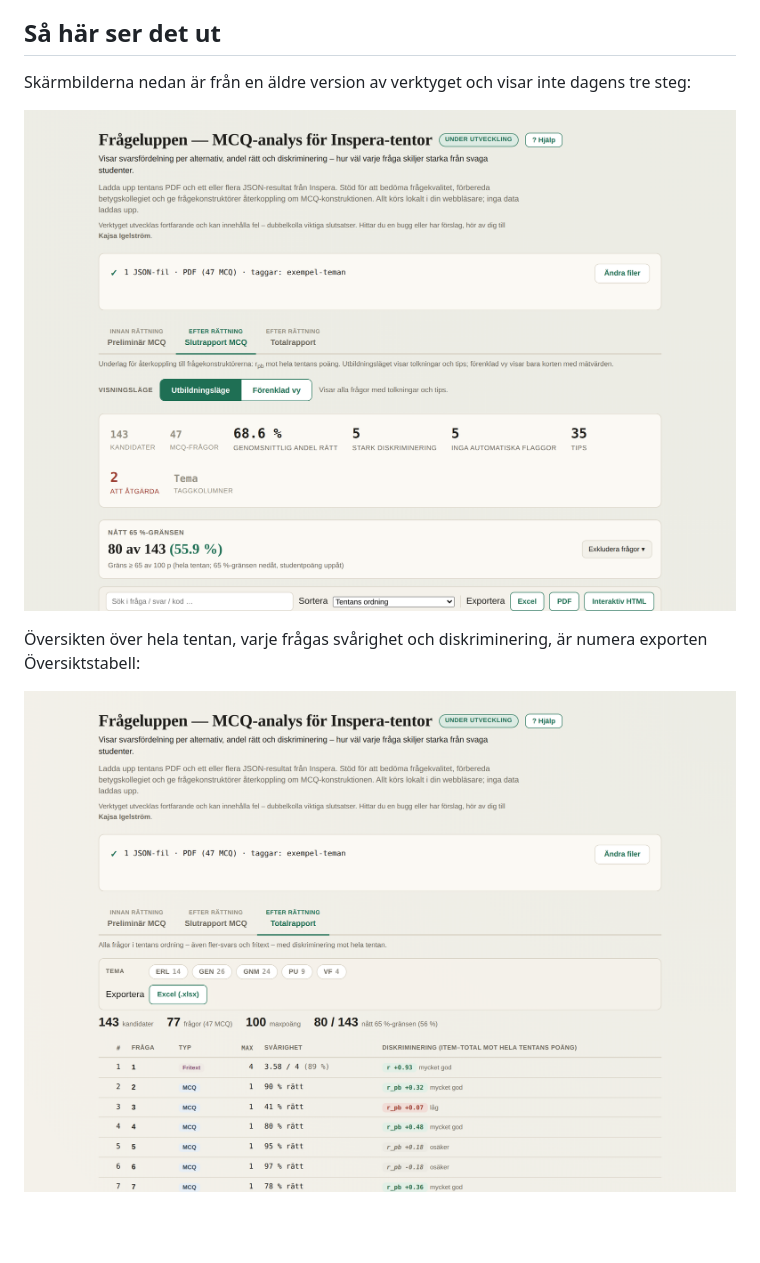
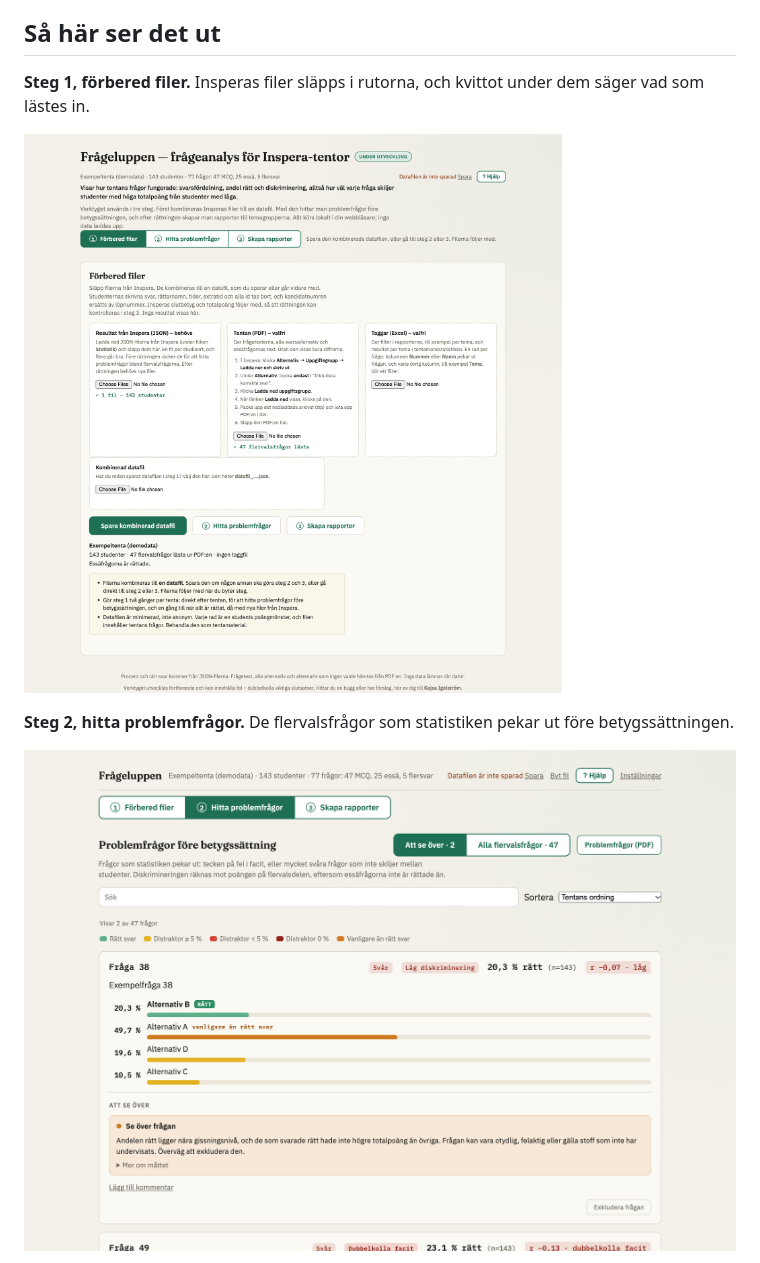
Before and after one commit to kajsaigelstrom/Frageluppen, a Markdown page: README.md, the part around one of its changes. Rendered like a GitHub page; pictures changed too: docs/shot-cards.png, docs/shot-steg1.png (added), docs/shot-steg2.png (added); blank space fills up the shorter version.

Commit message:
Nya skärmbilder i README, och översiktstabellen ger inte essäfrågor etiketten god
Co-Authored-By: Claude Fable 5.2 <noreply@anthropic.com>

```diff
--- a/README.md
+++ b/README.md
@@ -77,11 +77,11 @@ tentans frågor fungerade och innehåller bara sammanräknade resultat.
 
 ## Så här ser det ut
 
-Skärmbilderna nedan är från en äldre version av verktyget och visar inte dagens tre steg:
+**Steg 1, förbered filer.** Insperas filer släpps i rutorna, och kvittot under dem säger vad som lästes in.
 
-![Frågeluppen – MCQ-vy med sammanfattning](docs/shot-cards.png)
+![Steg 1: filrutorna, kvittot och valen av nästa steg](docs/shot-steg1.png)
 
-Översikten över hela tentan, varje frågas svårighet och diskriminering, är numera exporten Översiktstabell:
+**Steg 2, hitta problemfrågor.** De flervalsfrågor som statistiken pekar ut före betygssättningen.
 
-![Frågeluppen – totalrapport](docs/shot-total.png)
+![Steg 2: frågorna att se över före betygssättning](docs/shot-steg2.png)
 
```
Also changed, not shown: other parts of README.md (+17 -1 lines), CHANGELOG.md (+6 -0 lines), docs/shot-rapport.png (added), docs/shot-tema.png (added), 2 other files.
